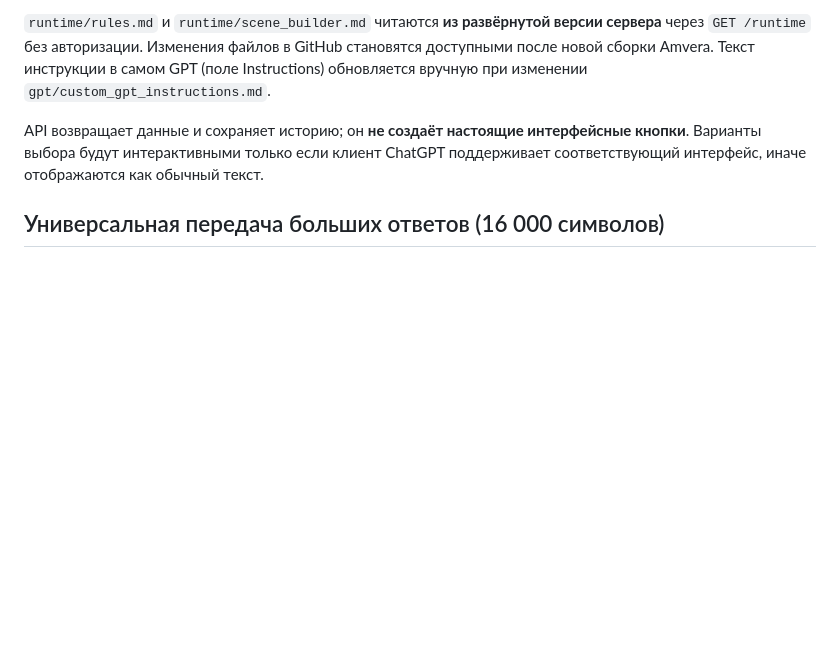
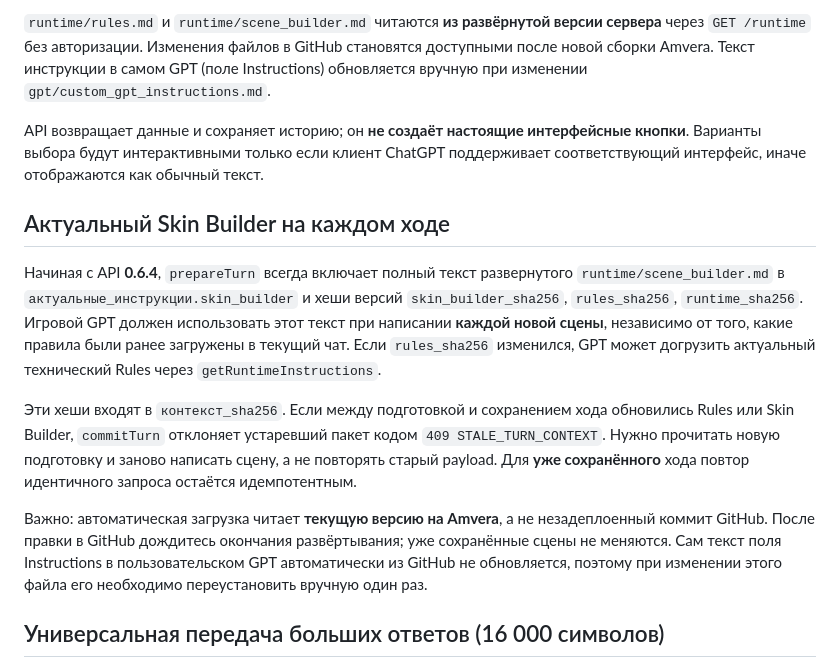
Before and after one commit to ioshi9212-dotcom/romance-novella-generator-api, a Markdown page: README.md, the part around the change. GitHub-like rendering; blank space fills up the shorter version.

Commit message:
Document automatic Skin Builder updates per turn, version locking and Amvera deployment requirement

```diff
--- a/README.md
+++ b/README.md
@@ -35,6 +35,14 @@
 `runtime/rules.md` и `runtime/scene_builder.md` читаются **из развёрнутой версии сервера** через `GET /runtime` без авторизации. Изменения файлов в GitHub становятся доступными после новой сборки Amvera. Текст инструкции в самом GPT (поле Instructions) обновляется вручную при изменении `gpt/custom_gpt_instructions.md`.
 
 API возвращает данные и сохраняет историю; он **не создаёт настоящие интерфейсные кнопки**. Варианты выбора будут интерактивными только если клиент ChatGPT поддерживает соответствующий интерфейс, иначе отображаются как обычный текст.
+
+## Актуальный Skin Builder на каждом ходе
+
+Начиная с API **0.6.4**, `prepareTurn` всегда включает полный текст развернутого `runtime/scene_builder.md` в `актуальные_инструкции.skin_builder` и хеши версий `skin_builder_sha256`, `rules_sha256`, `runtime_sha256`. Игровой GPT должен использовать этот текст при написании **каждой новой сцены**, независимо от того, какие правила были ранее загружены в текущий чат. Если `rules_sha256` изменился, GPT может догрузить актуальный технический Rules через `getRuntimeInstructions`.
+
+Эти хеши входят в `контекст_sha256`. Если между подготовкой и сохранением хода обновились Rules или Skin Builder, `commitTurn` отклоняет устаревший пакет кодом `409 STALE_TURN_CONTEXT`. Нужно прочитать новую подготовку и заново написать сцену, а не повторять старый payload. Для **уже сохранённого** хода повтор идентичного запроса остаётся идемпотентным.
+
+Важно: автоматическая загрузка читает **текущую версию на Amvera**, а не незадеплоенный коммит GitHub. После правки в GitHub дождитесь окончания развёртывания; уже сохранённые сцены не меняются. Сам текст поля Instructions в пользовательском GPT автоматически из GitHub не обновляется, поэтому при изменении этого файла его необходимо переустановить вручную один раз.
 
 ## Универсальная передача больших ответов (16 000 символов)
 
```
